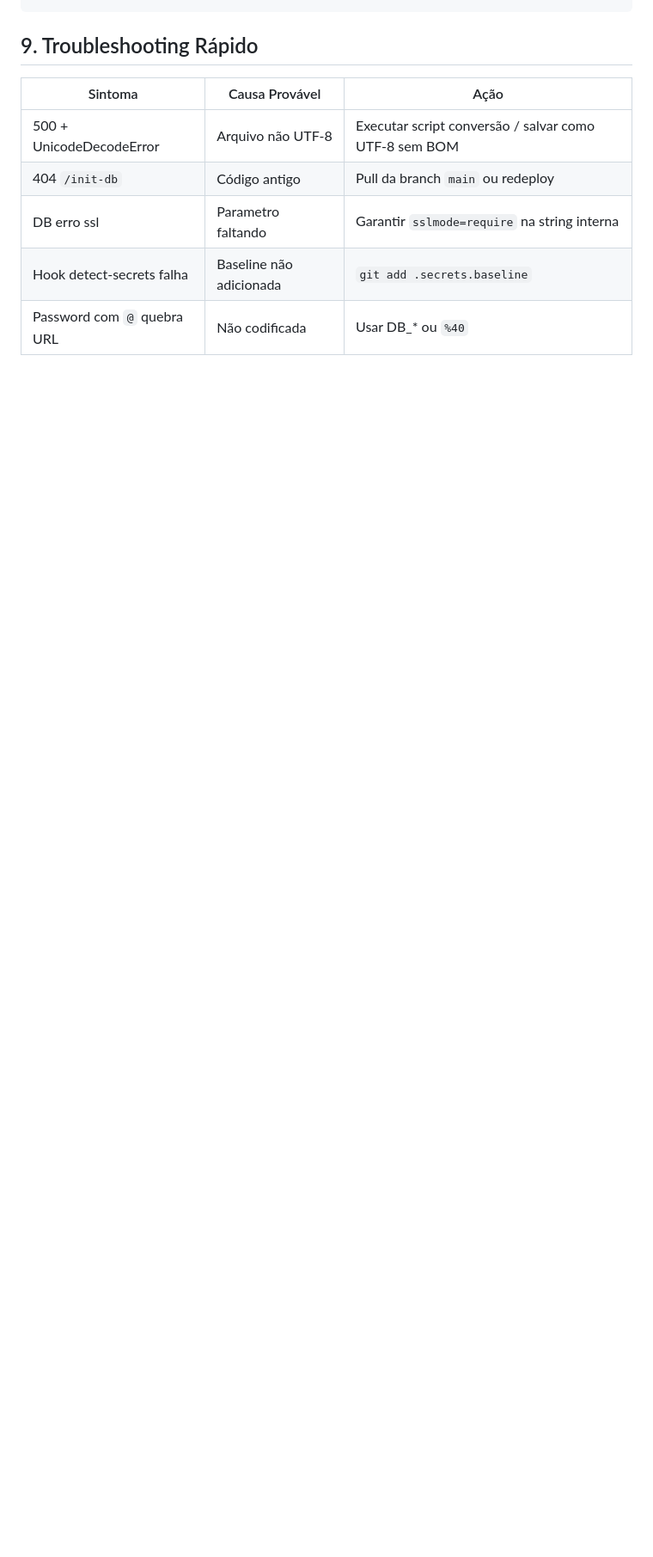
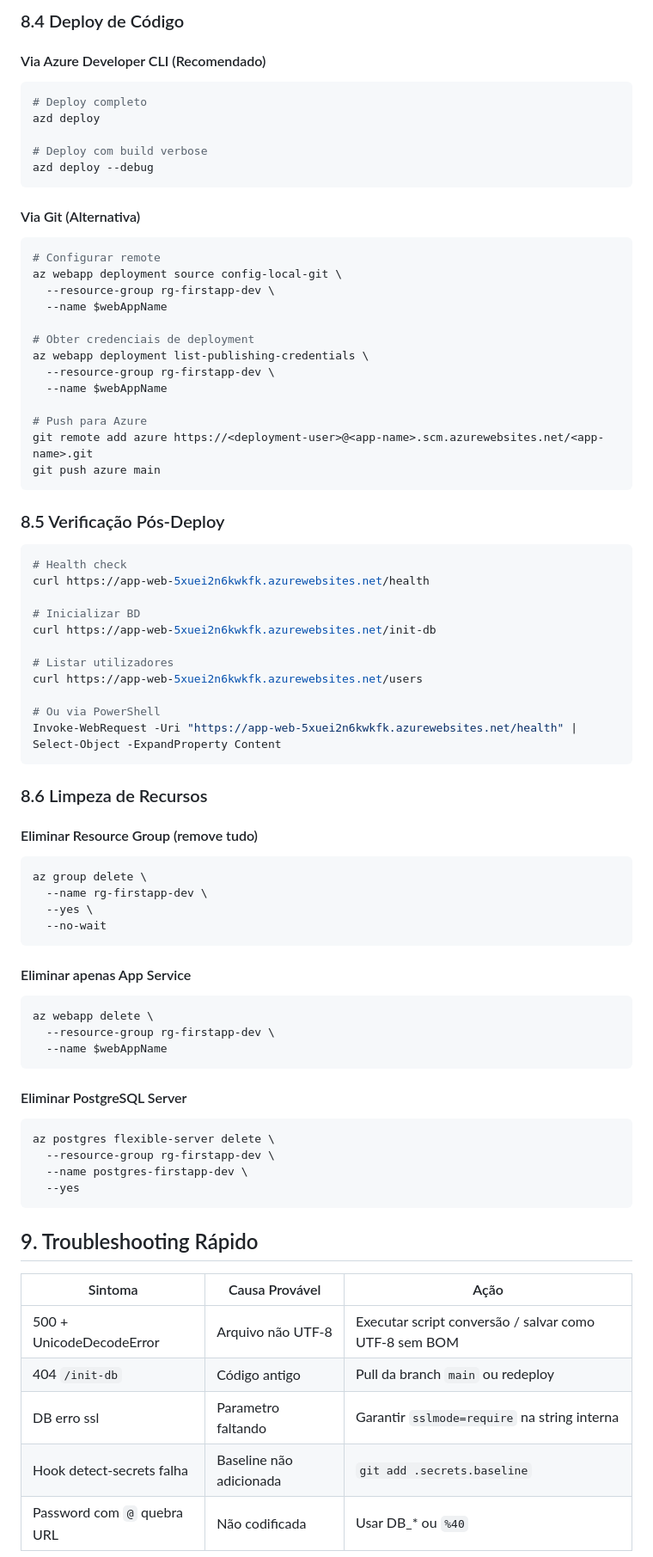
Before and after one commit to arkilian/FirstAzureApp, a Markdown page: docs/WIKI.md, the part around the change printed below. Shown: that part at 86% size. GitHub-like rendering; blank space fills up the shorter version.

Commit message:
docs: update WIKI.md with Azure CLI commands for resource creation and application configuration

````diff
--- a/docs/WIKI.md
+++ b/docs/WIKI.md
@@ -99,3 +246,69 @@ curl https://<app>.azurewebsites.net/users
+### 8.4 Deploy de Código
+
+#### Via Azure Developer CLI (Recomendado)
+```bash
+# Deploy completo
+azd deploy
+
+# Deploy com build verbose
+azd deploy --debug
+```
+
+#### Via Git (Alternativa)
+```bash
+# Configurar remote
+az webapp deployment source config-local-git \
+  --resource-group rg-firstapp-dev \
+  --name $webAppName
+
+# Obter credenciais de deployment
+az webapp deployment list-publishing-credentials \
+  --resource-group rg-firstapp-dev \
+  --name $webAppName
+
+# Push para Azure
+git remote add azure https://<deployment-user>@<app-name>.scm.azurewebsites.net/<app-name>.git
+git push azure main
+```
+
+### 8.5 Verificação Pós-Deploy
+```bash
+# Health check
+curl https://app-web-5xuei2n6kwkfk.azurewebsites.net/health
+
+# Inicializar BD
+curl https://app-web-5xuei2n6kwkfk.azurewebsites.net/init-db
+
+# Listar utilizadores
+curl https://app-web-5xuei2n6kwkfk.azurewebsites.net/users
+
+# Ou via PowerShell
+Invoke-WebRequest -Uri "https://app-web-5xuei2n6kwkfk.azurewebsites.net/health" | Select-Object -ExpandProperty Content
+```
+
+### 8.6 Limpeza de Recursos
+
+#### Eliminar Resource Group (remove tudo)
+```bash
+az group delete \
+  --name rg-firstapp-dev \
+  --yes \
+  --no-wait
+```
+
+#### Eliminar apenas App Service
+```bash
+az webapp delete \
+  --resource-group rg-firstapp-dev \
+  --name $webAppName
+```
+
+#### Eliminar PostgreSQL Server
+```bash
+az postgres flexible-server delete \
+  --resource-group rg-firstapp-dev \
+  --name postgres-firstapp-dev \
+  --yes
 ```
 
 ## 9. Troubleshooting Rápido
````
Also changed, not shown: other parts of docs/WIKI.md (+155 -8 lines).
